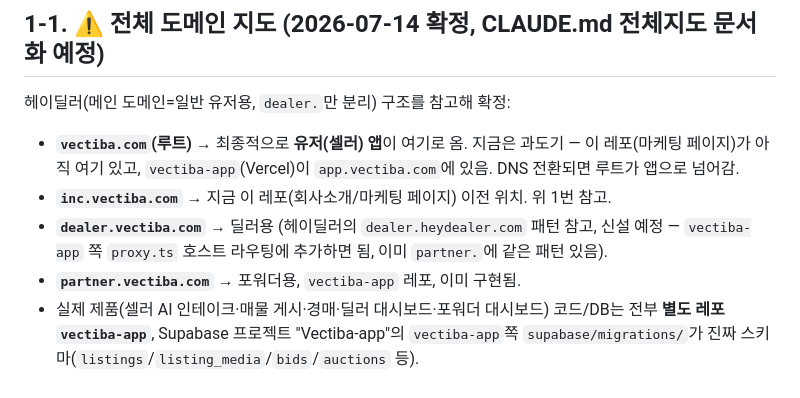
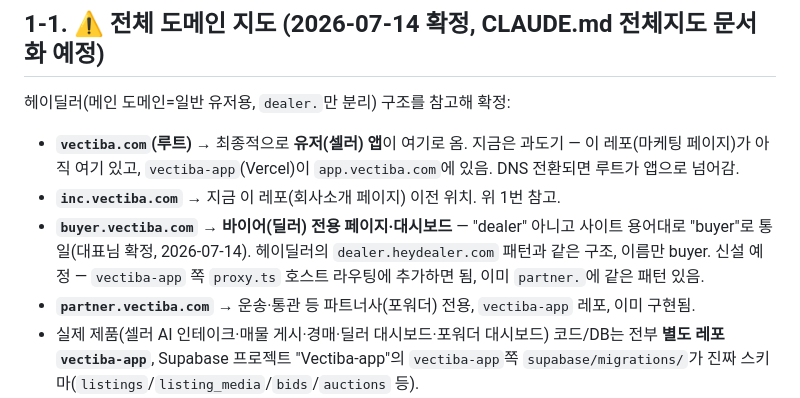
Before and after one commit to bohyun1226/VECTIBA-Site, a Markdown page: SITE_STATE.md, the part around the change. Rendered like a GitHub page.

Commit message:
SITE_STATE: fix domain map — buyer.vectiba.com not dealer.vectiba.com (site terminology is 'buyer')

```diff
--- a/SITE_STATE.md
+++ b/SITE_STATE.md
@@ -18,9 +18,9 @@
 ## 1-1. ⚠️ 전체 도메인 지도 (2026-07-14 확정, CLAUDE.md 전체지도 문서화 예정)
 헤이딜러(메인 도메인=일반 유저용, `dealer.`만 분리) 구조를 참고해 확정:
 - **`vectiba.com`(루트)** → 최종적으로 **유저(셀러) 앱**이 여기로 옴. 지금은 과도기 — 이 레포(마케팅 페이지)가 아직 여기 있고, `vectiba-app`(Vercel)이 `app.vectiba.com`에 있음. DNS 전환되면 루트가 앱으로 넘어감.
-- **`inc.vectiba.com`** → 지금 이 레포(회사소개/마케팅 페이지) 이전 위치. 위 1번 참고.
-- **`dealer.vectiba.com`** → 딜러용 (헤이딜러의 `dealer.heydealer.com` 패턴 참고, 신설 예정 — `vectiba-app` 쪽 `proxy.ts` 호스트 라우팅에 추가하면 됨, 이미 `partner.`에 같은 패턴 있음).
-- **`partner.vectiba.com`** → 포워더용, `vectiba-app` 레포, 이미 구현됨.
+- **`inc.vectiba.com`** → 지금 이 레포(회사소개 페이지) 이전 위치. 위 1번 참고.
+- **`buyer.vectiba.com`** → **바이어(딜러) 전용 페이지·대시보드** — "dealer" 아니고 사이트 용어대로 "buyer"로 통일(대표님 확정, 2026-07-14). 헤이딜러의 `dealer.heydealer.com` 패턴과 같은 구조, 이름만 buyer. 신설 예정 — `vectiba-app` 쪽 `proxy.ts` 호스트 라우팅에 추가하면 됨, 이미 `partner.`에 같은 패턴 있음.
+- **`partner.vectiba.com`** → 운송·통관 등 파트너사(포워더) 전용, `vectiba-app` 레포, 이미 구현됨.
 - 실제 제품(셀러 AI 인테이크·매물 게시·경매·딜러 대시보드·포워더 대시보드) 코드/DB는 전부 **별도 레포 `vectiba-app`**, Supabase 프로젝트 "Vectiba-app"의 `vectiba-app`쪽 `supabase/migrations/`가 진짜 스키마(`listings`/`listing_media`/`bids`/`auctions` 등).
 - **여기(이 레포)에는 매물/경매/딜러승인 같은 실제 제품 데이터·기능을 만들지 말 것.** 문의 폼(`leads` 테이블, 아래 4번)처럼 "관심 등록" 수준 라이트 캡처만.
 - 실수 기록: 2026-07-14, 독일 딜러가 매물 올리고 싶어해서 이 레포에 `supabase/car_listings.sql`(매물 상세 테이블)을 만들었다가, `vectiba-app`에 이미 훨씬 완성된 매물 스키마+셀러 AI 인테이크 플로우가 코드 완료 상태인 걸 뒤늦게 확인 → 삭제하고 되돌림. **다음에 "딜러가 차 올리고 싶어함" 같은 요청 오면 → vectiba-app 세션으로 보낼 것, 여기서 새 테이블 만들지 말 것.**
```
